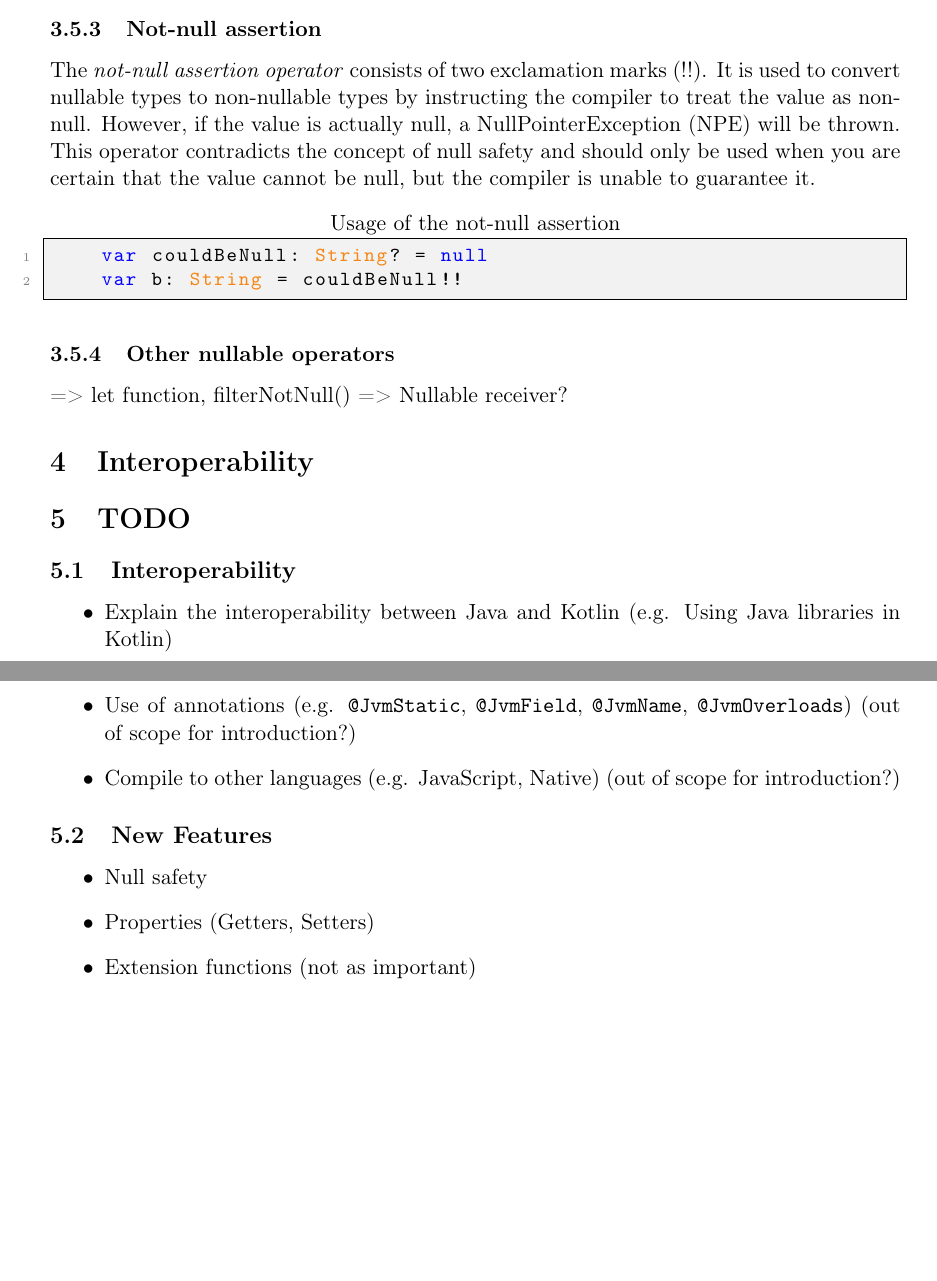
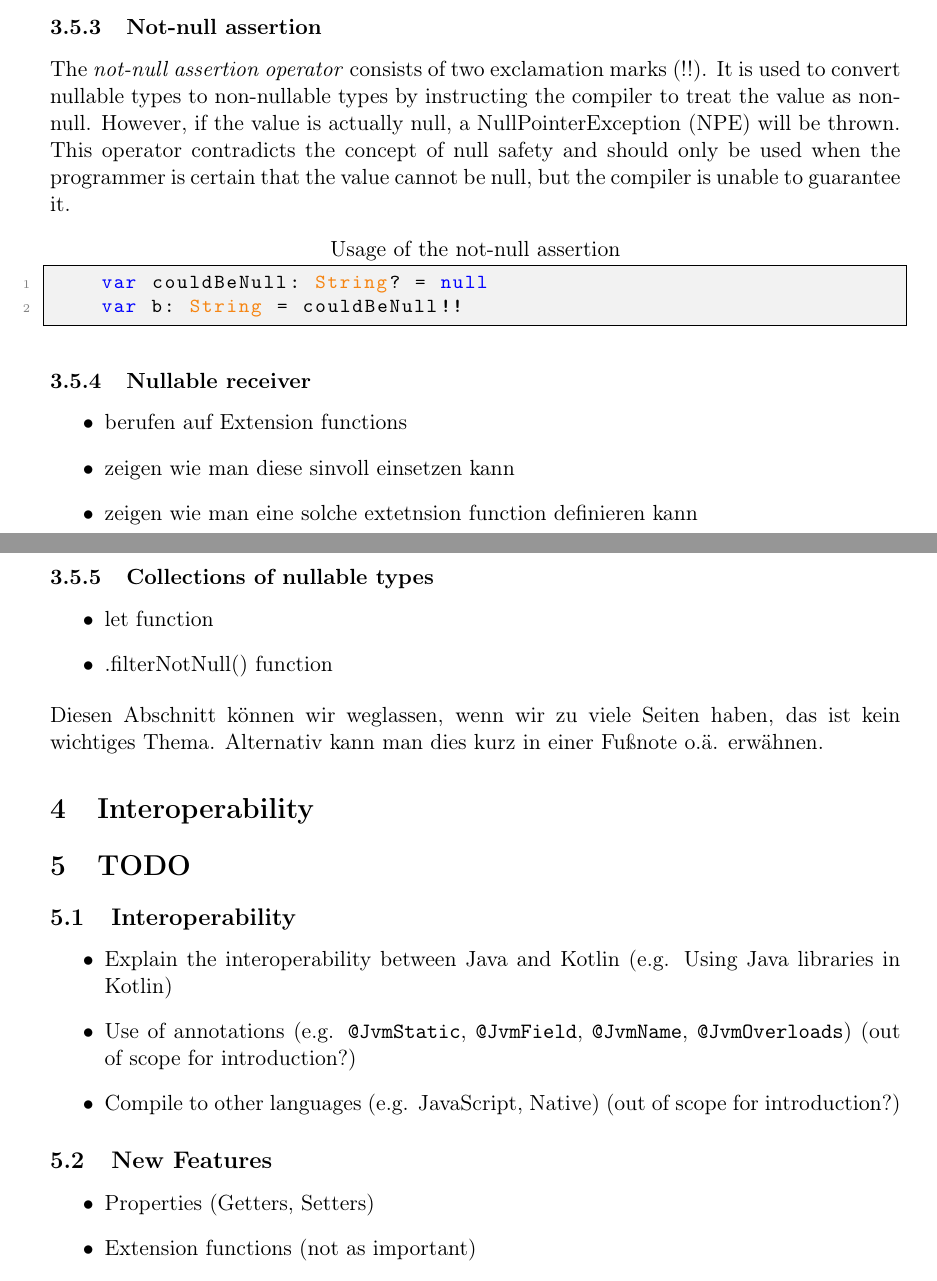
Before and after one commit to FinnPL/Introduction-to-Kotlin, a LaTeX paper (Introduction-to-Kotlin.tex): two parts of pages 6 and 7 of 7, joined at a grey line, cut so that both start at the same text, the shorter picture padded with empty space. Compiled offline with pdfLaTeX.

Commit message:
Added future ideas

```diff
--- a/Introduction-to-Kotlin.tex
+++ b/Introduction-to-Kotlin.tex
@@ -190,21 +190,30 @@ public class SalesPerson {
   \end{lstlisting}
 
   \subsubsection{Not-null assertion}
-    The \textit{not-null assertion operator} consists of two exclamation marks (!!). It is used to convert nullable types to non-nullable types by instructing the compiler to treat the value as non-null. However, if the value is actually null, a NullPointerException (NPE) will be thrown. This operator contradicts the concept of null safety and should only be used when you are certain that the value cannot be null, but the compiler is unable to guarantee it.
+    The \textit{not-null assertion operator} consists of two exclamation marks (!!). It is used to convert nullable types to non-nullable types by instructing the compiler to treat the value as non-null. However, if the value is actually null, a NullPointerException (NPE) will be thrown. This operator contradicts the concept of null safety and should only be used when the programmer is certain that the value cannot be null, but the compiler is unable to guarantee it.
   \begin{lstlisting}[language=Kotlin,title={Usage of the not-null assertion}]
     var couldBeNull: String? = null
     var b: String = couldBeNull!!
   \end{lstlisting}
   % Compareison with Java cast / assertion ??
 
-  \subsubsection{Other nullable operators}
-    => let function, filterNotNull()
-    => Nullable receiver?
+  \subsubsection{Nullable receiver}
+  \begin{itemize}
+    \item berufen auf Extension functions
+    \item zeigen wie man diese sinvoll einsetzen kann
+    \item zeigen wie man eine solche extetnsion function definieren kann
+  \end{itemize}
+
+  \subsubsection{Collections of nullable types}
+  \begin{itemize}
+    \item let function
+    \item .filterNotNull() function
+  \end{itemize}
+  Diesen Abschnitt können wir weglassen, wenn wir zu viele Seiten haben, das ist kein wichtiges Thema. Alternativ kann man dies kurz in einer Fußnote o.ä. erwähnen.
 
 \section{Interoperability}
 
 \section{TODO}
-
 
 \subsection{Interoperability}
   \begin{itemize}
@@ -215,7 +224,6 @@ public class SalesPerson {
 
 \subsection{New Features}
 \begin{itemize}
-  \item Null safety
   \item Properties (Getters, Setters)
   \item Extension functions (not as important)
   \item This exrpession
```
Also changed, not shown: Introduction-to-Kotlin.pdf.
